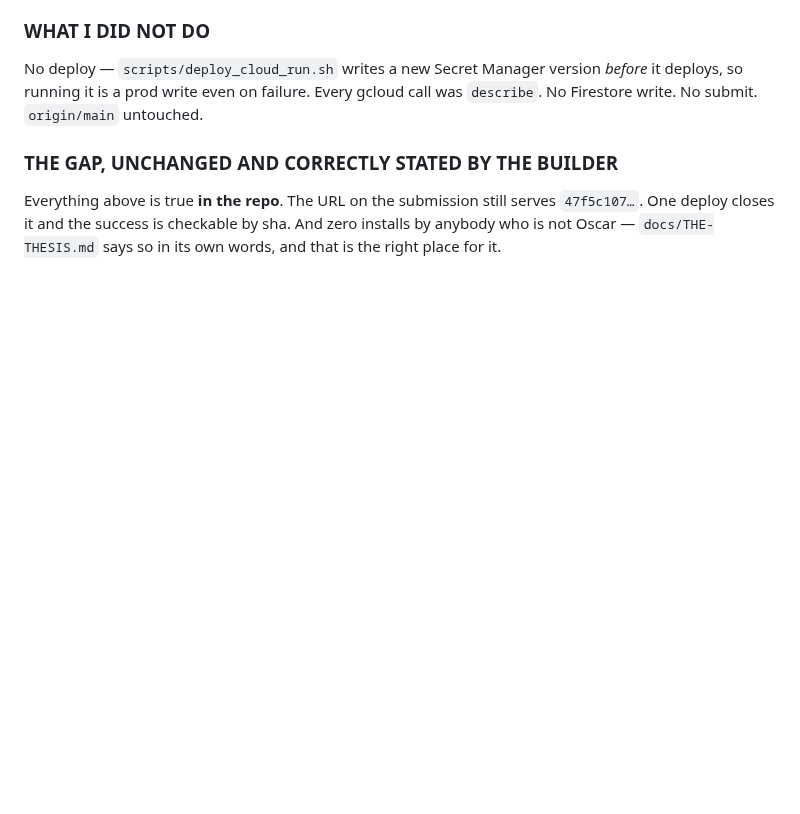
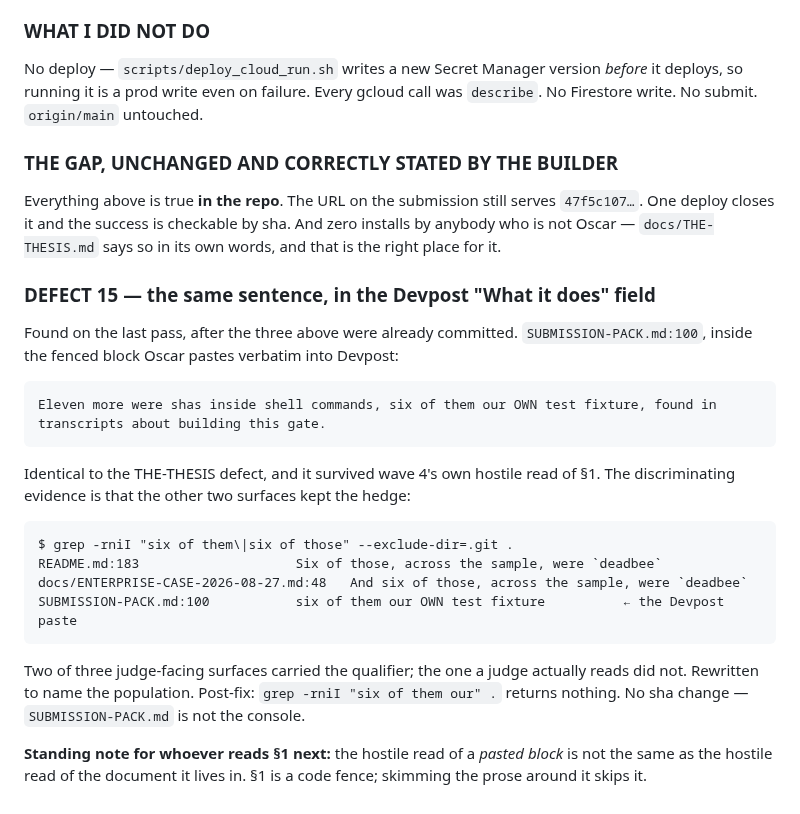
Before and after one commit to Morkeeth/agent-work-record-witness-ata, a Markdown page: NIGHTRUN-2026-08-31.md, the part around the change. Rendered like a GitHub page; blank space fills up the shorter version.

Commit message:
the Devpost paste kept the sentence the thesis had just lost
SUBMISSION-PACK.md:100, inside the fenced "What it does" block: "Eleven
more were shas inside shell commands, six of them our OWN test fixture."
Same defect as docs/THE-THESIS.md:49, and it survived wave 4's hostile
read of §1 because §1 is a code fence and the read skimmed the prose.

README.md:183 and docs/ENTERPRISE-CASE-2026-08-27.md:48 both kept the
"across the sample" hedge. Only the field a judge reads had dropped it.

grep -rniI "six of them our" . now returns nothing.

Co-Authored-By: Claude Opus 4.8 <noreply@anthropic.com>
Claude-Session: https://claude.ai/code/session_01Lzbh4XPYTAgCKg1dciFS3Q

````diff
--- a/NIGHTRUN-2026-08-31.md
+++ b/NIGHTRUN-2026-08-31.md
@@ -1208,3 +1208,31 @@ write. No submit. `origin/main` untouched.
 Everything above is true **in the repo**. The URL on the submission still serves `47f5c107…`.
 One deploy closes it and the success is checkable by sha. And zero installs by anybody who is not
 Oscar — `docs/THE-THESIS.md` says so in its own words, and that is the right place for it.
+
+### DEFECT 15 — the same sentence, in the Devpost "What it does" field
+
+Found on the last pass, after the three above were already committed. `SUBMISSION-PACK.md:100`,
+inside the fenced block Oscar pastes verbatim into Devpost:
+
+```
+Eleven more were shas inside shell commands, six of them our OWN test fixture, found in
+transcripts about building this gate.
+```
+
+Identical to the THE-THESIS defect, and it survived wave 4's own hostile read of §1. The
+discriminating evidence is that the other two surfaces kept the hedge:
+
+```
+$ grep -rniI "six of them\|six of those" --exclude-dir=.git .
+README.md:183                    Six of those, across the sample, were `deadbee`
+docs/ENTERPRISE-CASE-2026-08-27.md:48   And six of those, across the sample, were `deadbee`
+SUBMISSION-PACK.md:100           six of them our OWN test fixture          ← the Devpost paste
+```
+
+Two of three judge-facing surfaces carried the qualifier; the one a judge actually reads did not.
+Rewritten to name the population. Post-fix: `grep -rniI "six of them our" .` returns nothing.
+No sha change — `SUBMISSION-PACK.md` is not the console.
+
+**Standing note for whoever reads §1 next:** the hostile read of a *pasted block* is not the same
+as the hostile read of the document it lives in. §1 is a code fence; skimming the prose around it
+skips it.
````
Also changed, not shown: SUBMISSION-PACK.md (+5 -3 lines), docs/OSCAR-CLICK-LIST-2026-08-31.md (+1 -1 lines).
